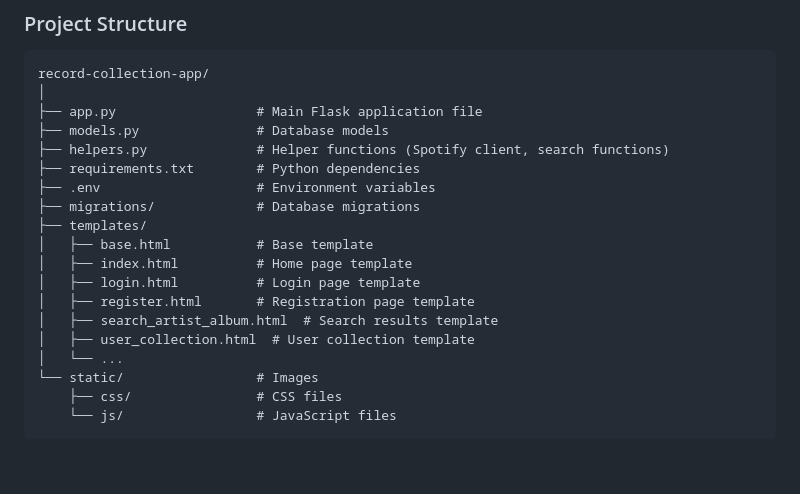
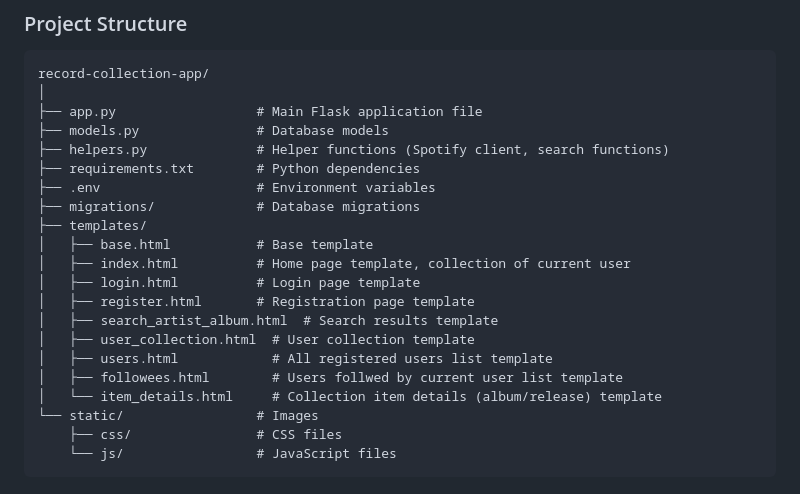
Before and after one commit to aaudrius/record-collection, a Markdown page: README.md, the part around the change. Drawn GitHub-style; blank space fills up the shorter version.

```diff
--- a/README.md
+++ b/README.md
@@ -87,12 +87,14 @@ record-collection-app/
 ├── migrations/             # Database migrations
 ├── templates/
 │   ├── base.html           # Base template
-│   ├── index.html          # Home page template
+│   ├── index.html          # Home page template, collection of current user
 │   ├── login.html          # Login page template
 │   ├── register.html       # Registration page template
 │   ├── search_artist_album.html  # Search results template
 │   ├── user_collection.html  # User collection template
-│   └── ...
+│   ├── users.html            # All registered users list template
+│   ├── followees.html        # Users follwed by current user list template
+│   └── item_details.html     # Collection item details (album/release) template
 └── static/                 # Images
     ├── css/                # CSS files
     └── js/                 # JavaScript files
```
